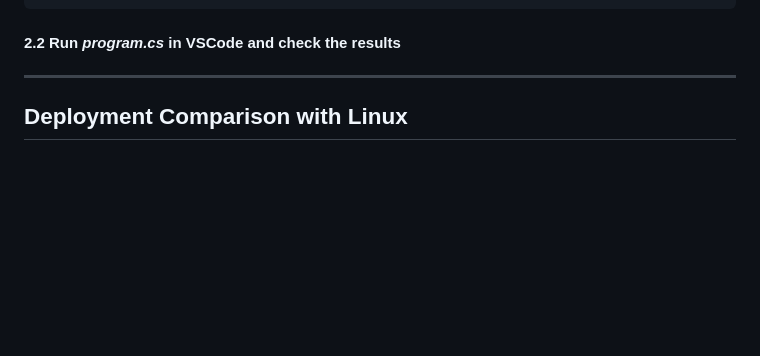
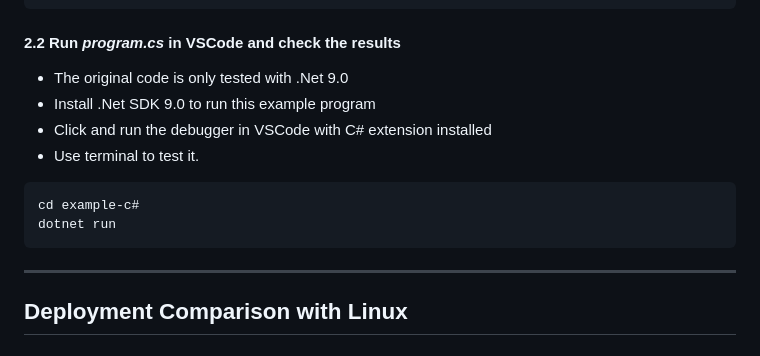
Before and after one commit to wangcb0906/ring_measure, a Markdown page: example-c#/deployment.md, the part around the change. GitHub-like rendering; blank space fills up the shorter version.

````diff
--- a/example-c#/deployment.md
+++ b/example-c#/deployment.md
@@ -51,6 +51,14 @@ $ tree -L 2
 ```
 
 #### 2.2 Run *program.cs* in VSCode and check the results
+   * The original code is only tested with .Net 9.0
+   * Install .Net SDK 9.0 to run this example program
+   * Click and run the debugger in VSCode with C# extension installed
+   * Use terminal to test it.
+``` shell
+cd example-c#
+dotnet run
+```
 
 ---
 
````
Also changed, not shown: readme.md (+59 -3 lines), evaluation/cali_cmp_average.png (added), evaluation/cali_cmp_maximum.png (added), 4 other files.
